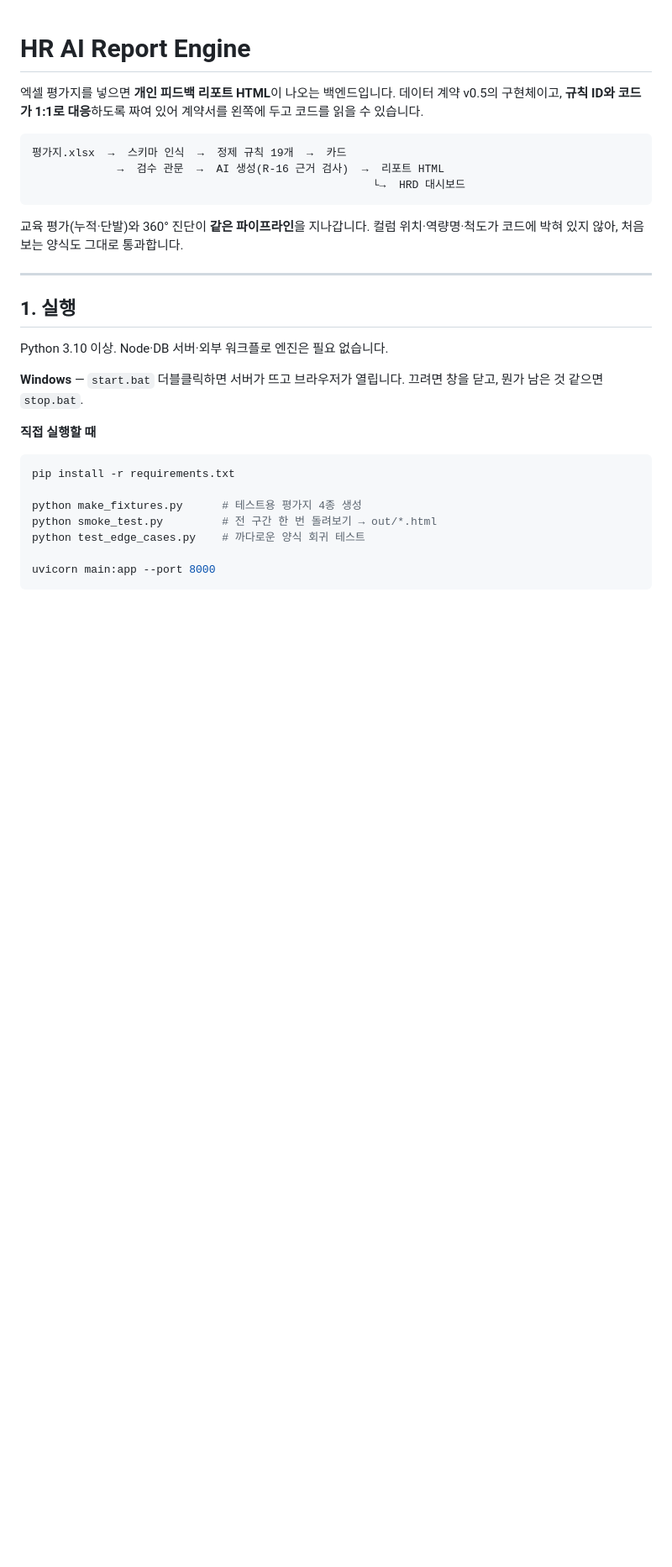
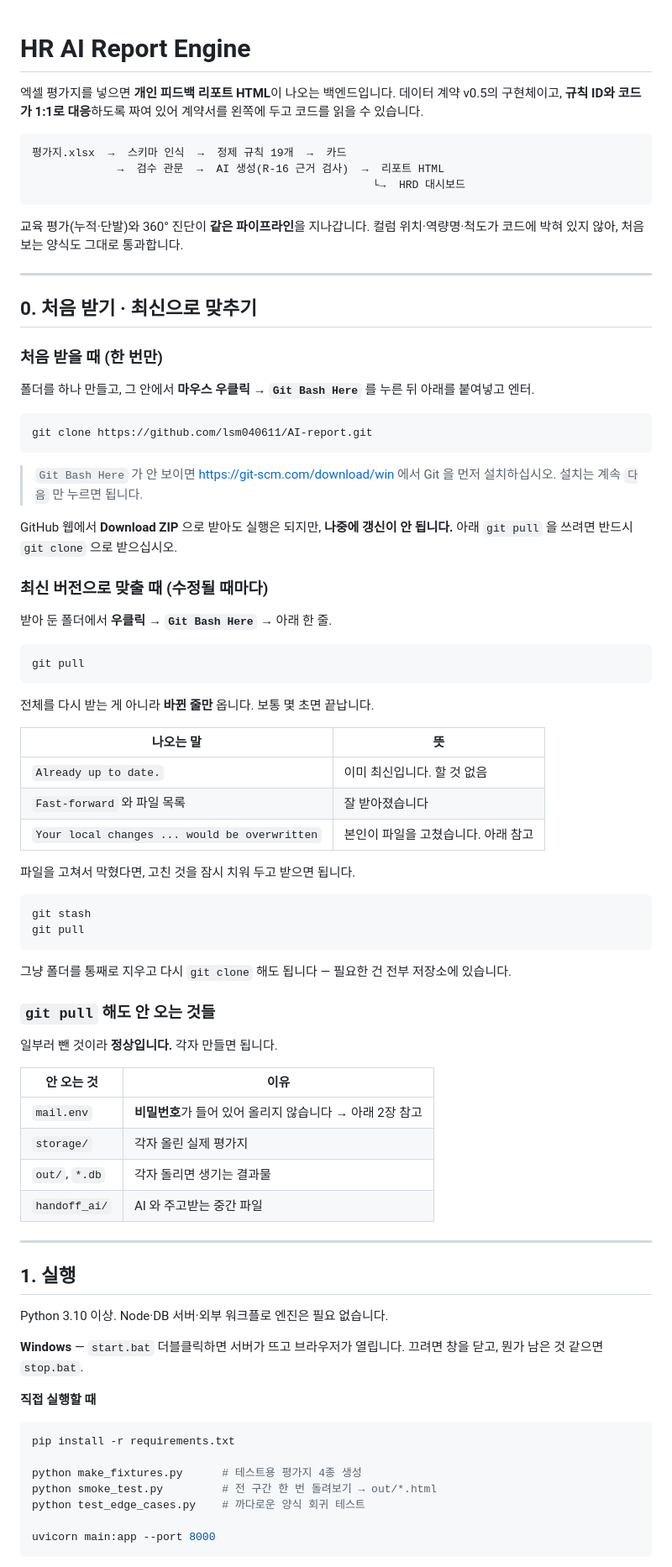
Before and after one commit to lsm040611/AI-report, a Markdown page: README.md, the part around one of its changes. Shown at 84% size. Drawn GitHub-style; blank space fills up the shorter version.

````diff
--- a/README.md
+++ b/README.md
@@ -12,6 +12,62 @@
 
 교육 평가(누적·단발)와 360° 진단이 **같은 파이프라인**을 지나갑니다.
 컬럼 위치·역량명·척도가 코드에 박혀 있지 않아, 처음 보는 양식도 그대로 통과합니다.
+
+---
+
+## 0. 처음 받기 · 최신으로 맞추기
+
+### 처음 받을 때 (한 번만)
+
+폴더를 하나 만들고, 그 안에서 **마우스 우클릭 → `Git Bash Here`** 를 누른 뒤
+아래를 붙여넣고 엔터.
+
+```bash
+git clone https://github.com/lsm040611/AI-report.git
+```
+
+> `Git Bash Here` 가 안 보이면 <https://git-scm.com/download/win> 에서 Git 을
+> 먼저 설치하십시오. 설치는 계속 `다음` 만 누르면 됩니다.
+
+GitHub 웹에서 **Download ZIP** 으로 받아도 실행은 되지만, **나중에 갱신이
+안 됩니다.** 아래 `git pull` 을 쓰려면 반드시 `git clone` 으로 받으십시오.
+
+### 최신 버전으로 맞출 때 (수정될 때마다)
+
+받아 둔 폴더에서 **우클릭 → `Git Bash Here`** → 아래 한 줄.
+
+```bash
+git pull
+```
+
+전체를 다시 받는 게 아니라 **바뀐 줄만** 옵니다. 보통 몇 초면 끝납니다.
+
+| 나오는 말 | 뜻 |
+|---|---|
+| `Already up to date.` | 이미 최신입니다. 할 것 없음 |
+| `Fast-forward` 와 파일 목록 | 잘 받아졌습니다 |
+| `Your local changes ... would be overwritten` | 본인이 파일을 고쳤습니다. 아래 참고 |
+
+파일을 고쳐서 막혔다면, 고친 것을 잠시 치워 두고 받으면 됩니다.
+
+```bash
+git stash
+git pull
+```
+
+그냥 폴더를 통째로 지우고 다시 `git clone` 해도 됩니다 — 필요한 건 전부
+저장소에 있습니다.
+
+### `git pull` 해도 안 오는 것들
+
+일부러 뺀 것이라 **정상입니다.** 각자 만들면 됩니다.
+
+| 안 오는 것 | 이유 |
+|---|---|
+| `mail.env` | **비밀번호**가 들어 있어 올리지 않습니다 → 아래 2장 참고 |
+| `storage/` | 각자 올린 실제 평가지 |
+| `out/`, `*.db` | 각자 돌리면 생기는 결과물 |
+| `handoff_ai/` | AI 와 주고받는 중간 파일 |
 
 ---
 
````
Also changed, not shown: other parts of README.md (+66 -12 lines).
